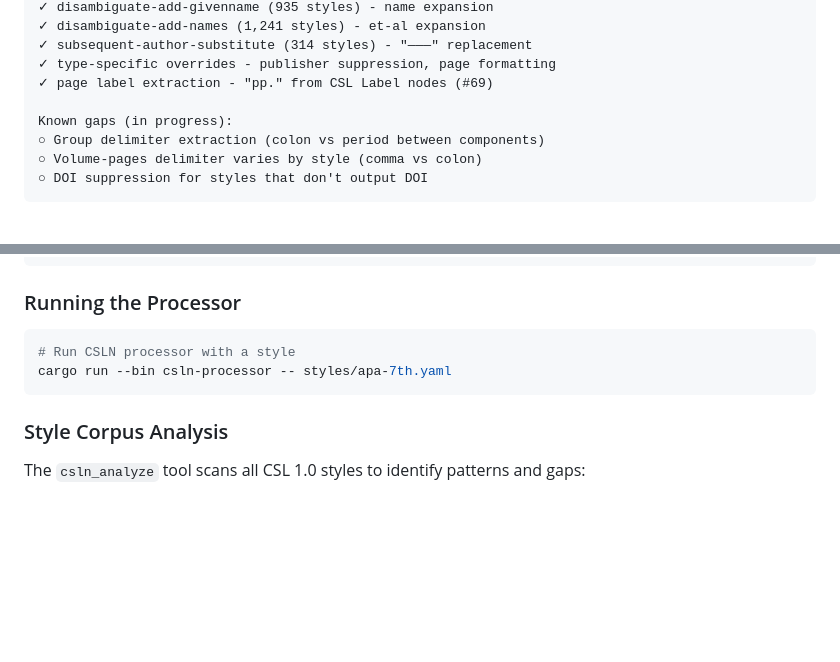
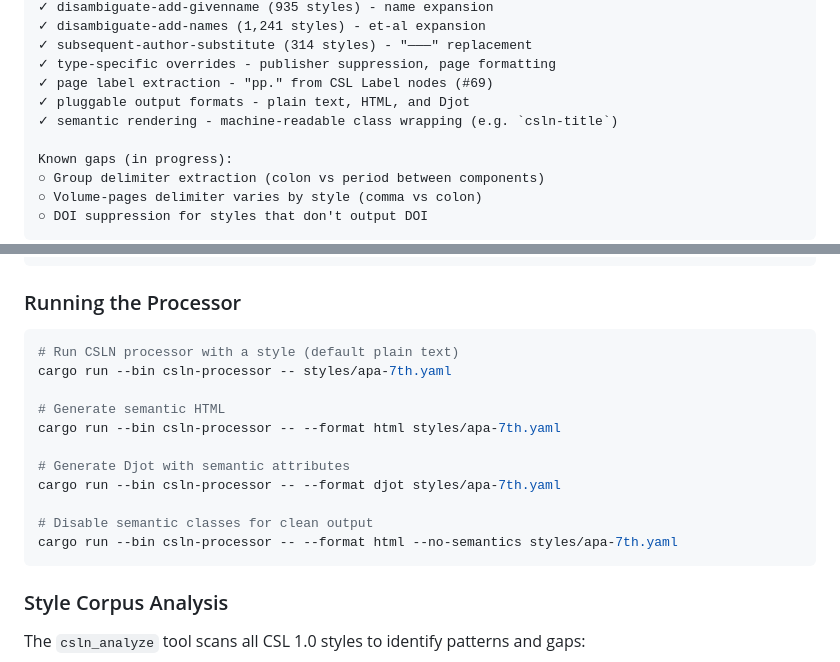
Before and after one commit to bdarcus/csl26, a Markdown page: README.md, 2 parts joined by grey strips. GitHub-like rendering; blank space fills up the shorter version.

Commit message:
docs: update README with output formatting and semantic markup instructions

````diff
--- a/README.md
+++ b/README.md
@@ -203,6 +203,8 @@ Features implemented:
 ✓ subsequent-author-substitute (314 styles) - "———" replacement
 ✓ type-specific overrides - publisher suppression, page formatting
 ✓ page label extraction - "pp." from CSL Label nodes (#69)
+✓ pluggable output formats - plain text, HTML, and Djot
+✓ semantic rendering - machine-readable class wrapping (e.g. `csln-title`)
 
 Known gaps (in progress):
 ○ Group delimiter extraction (colon vs period between components)
@@ -307,8 +309,17 @@ cargo test --workspace
 ### Running the Processor
 
 ```bash
-# Run CSLN processor with a style
+# Run CSLN processor with a style (default plain text)
 cargo run --bin csln-processor -- styles/apa-7th.yaml
+
+# Generate semantic HTML
+cargo run --bin csln-processor -- --format html styles/apa-7th.yaml
+
+# Generate Djot with semantic attributes
+cargo run --bin csln-processor -- --format djot styles/apa-7th.yaml
+
+# Disable semantic classes for clean output
+cargo run --bin csln-processor -- --format html --no-semantics styles/apa-7th.yaml
 ```
 
 ### Style Corpus Analysis
````
